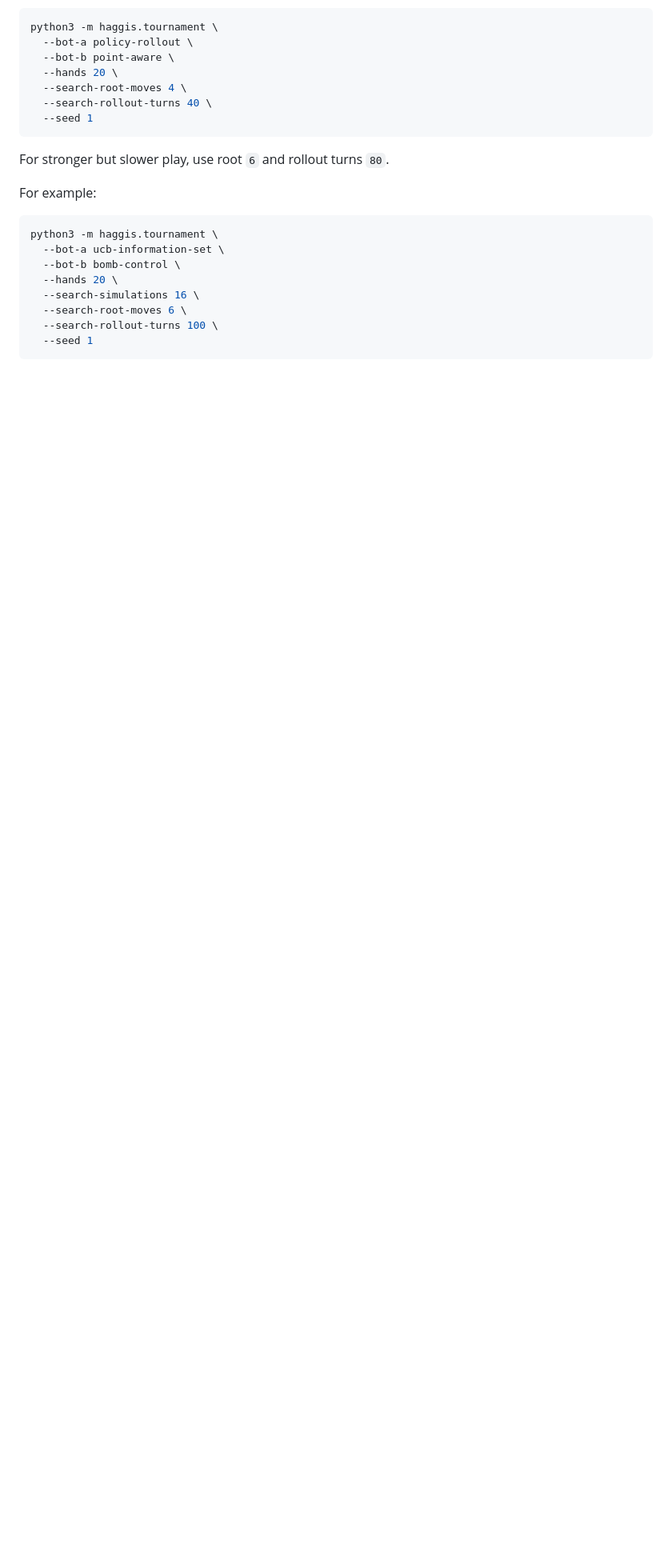
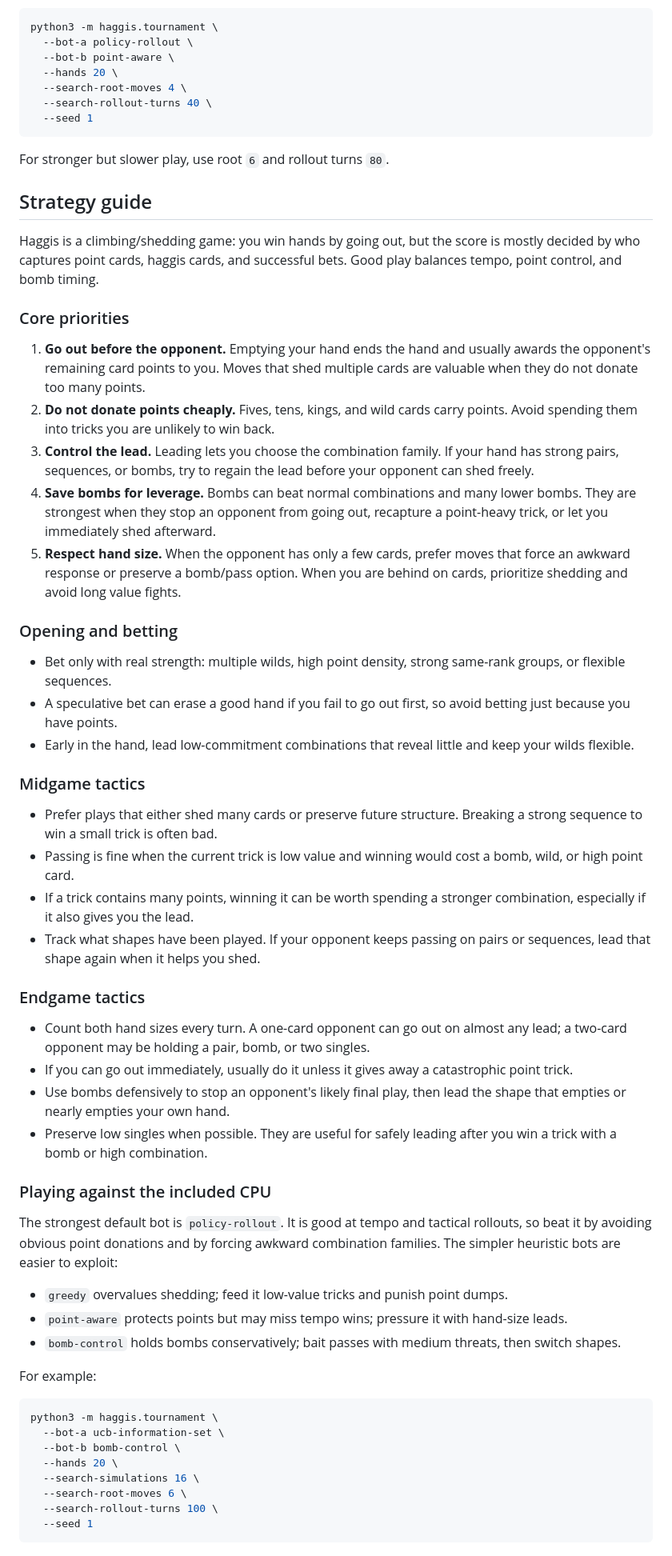
Before and after one commit to teh33/haggis, a Markdown page: README.md, the part around the change. Shown at 80% size. Drawn GitHub-style; blank space fills up the shorter version.

Commit message:
Add Haggis strategy guide

````diff
--- a/README.md
+++ b/README.md
@@ -143,6 +143,72 @@ python3 -m haggis.tournament \
 
 For stronger but slower play, use root `6` and rollout turns `80`.
 
+## Strategy guide
+
+Haggis is a climbing/shedding game: you win hands by going out, but the score is
+mostly decided by who captures point cards, haggis cards, and successful bets.
+Good play balances tempo, point control, and bomb timing.
+
+### Core priorities
+
+1. **Go out before the opponent.** Emptying your hand ends the hand and usually
+   awards the opponent's remaining card points to you. Moves that shed multiple
+   cards are valuable when they do not donate too many points.
+2. **Do not donate points cheaply.** Fives, tens, kings, and wild cards carry
+   points. Avoid spending them into tricks you are unlikely to win back.
+3. **Control the lead.** Leading lets you choose the combination family. If your
+   hand has strong pairs, sequences, or bombs, try to regain the lead before your
+   opponent can shed freely.
+4. **Save bombs for leverage.** Bombs can beat normal combinations and many lower
+   bombs. They are strongest when they stop an opponent from going out, recapture
+   a point-heavy trick, or let you immediately shed afterward.
+5. **Respect hand size.** When the opponent has only a few cards, prefer moves
+   that force an awkward response or preserve a bomb/pass option. When you are
+   behind on cards, prioritize shedding and avoid long value fights.
+
+### Opening and betting
+
+- Bet only with real strength: multiple wilds, high point density, strong same-rank
+  groups, or flexible sequences.
+- A speculative bet can erase a good hand if you fail to go out first, so avoid
+  betting just because you have points.
+- Early in the hand, lead low-commitment combinations that reveal little and keep
+  your wilds flexible.
+
+### Midgame tactics
+
+- Prefer plays that either shed many cards or preserve future structure. Breaking a
+  strong sequence to win a small trick is often bad.
+- Passing is fine when the current trick is low value and winning would cost a
+  bomb, wild, or high point card.
+- If a trick contains many points, winning it can be worth spending a stronger
+  combination, especially if it also gives you the lead.
+- Track what shapes have been played. If your opponent keeps passing on pairs or
+  sequences, lead that shape again when it helps you shed.
+
+### Endgame tactics
+
+- Count both hand sizes every turn. A one-card opponent can go out on almost any
+  lead; a two-card opponent may be holding a pair, bomb, or two singles.
+- If you can go out immediately, usually do it unless it gives away a catastrophic
+  point trick.
+- Use bombs defensively to stop an opponent's likely final play, then lead the
+  shape that empties or nearly empties your own hand.
+- Preserve low singles when possible. They are useful for safely leading after you
+  win a trick with a bomb or high combination.
+
+### Playing against the included CPU
+
+The strongest default bot is `policy-rollout`. It is good at tempo and tactical
+rollouts, so beat it by avoiding obvious point donations and by forcing awkward
+combination families. The simpler heuristic bots are easier to exploit:
+
+- `greedy` overvalues shedding; feed it low-value tricks and punish point dumps.
+- `point-aware` protects points but may miss tempo wins; pressure it with hand-size
+  leads.
+- `bomb-control` holds bombs conservatively; bait passes with medium threats, then
+  switch shapes.
+
 For example:
 
 ```bash
````
